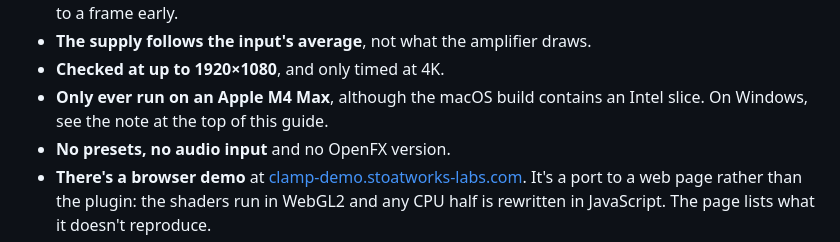
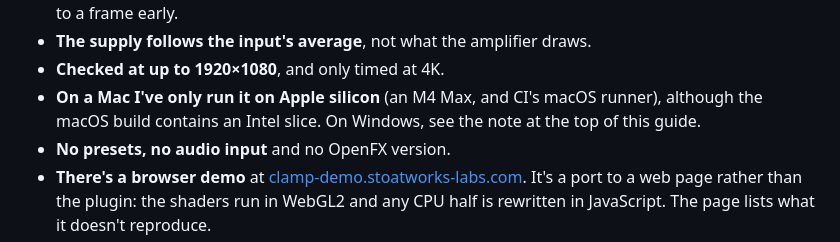
Before and after one commit to stoatworks-labs/clamp, a Markdown page: docs/USER-GUIDE.md, the part around the change. Rendered like a GitHub page.

```diff
--- a/docs/USER-GUIDE.md
+++ b/docs/USER-GUIDE.md
@@ -451,8 +451,8 @@ unit the plugin decided it's in.
   them**, up to a frame early.
 - **The supply follows the input's average**, not what the amplifier draws.
 - **Checked at up to 1920×1080**, and only timed at 4K.
-- **Only ever run on an Apple M4 Max**, although the macOS build contains an Intel slice. On
-  Windows, see the note at the top of this guide.
+- **On a Mac I've only run it on Apple silicon** (an M4 Max, and CI's macOS runner), although
+  the macOS build contains an Intel slice. On Windows, see the note at the top of this guide.
 - **No presets, no audio input** and no OpenFX version.
 - **There's a browser demo** at [clamp-demo.stoatworks-labs.com](https://clamp-demo.stoatworks-labs.com).
   It's a port to a web page rather than the plugin: the shaders run in WebGL2 and any CPU
```
Also changed, not shown: AGENTS.md (+4 -5 lines).
